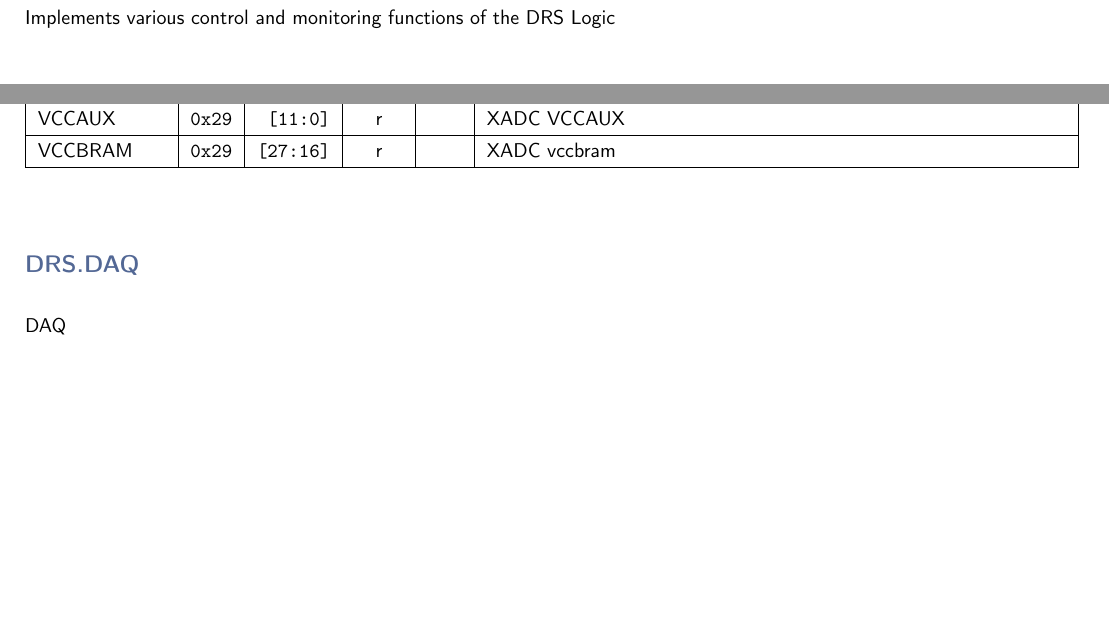
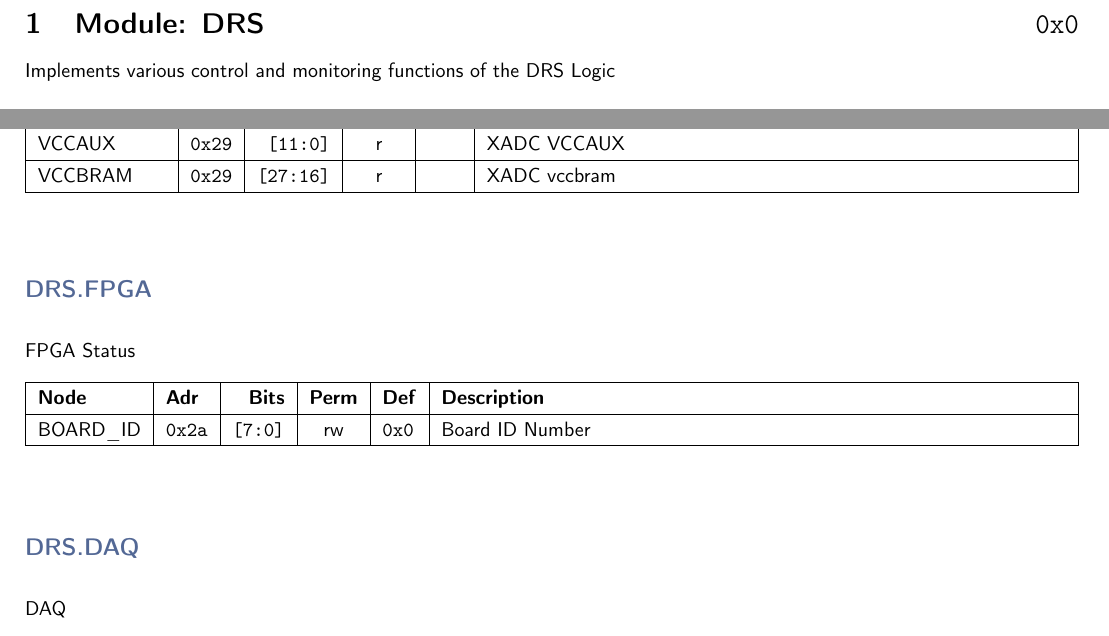
Before and after one commit to andrewpeck/gaps-tof-firmware, a LaTeX document (regmap/address_table.tex): two parts of pages 2 and 4 of 6, joined at a grey line, cut at the place of the change, the shorter picture padded with empty space. Compiled offline with pdfLaTeX.

Commit message:
add a control for the board id
defaults to zero

```diff
--- a/regmap/address_table.tex
+++ b/regmap/address_table.tex
@@ -156,6 +156,24 @@
 
 
     \noindent
+    \subsection*{\textcolor{parentcolor}{\textbf{DRS.FPGA}}}
+
+    \vspace{4mm}
+    \noindent
+    FPGA Status
+    \noindent
+
+    \keepXColumns
+    \begin{tabularx}{\linewidth}{ | l | l | r | c | l | X | }
+    \hline
+    \textbf{Node} & \textbf{Adr} & \textbf{Bits} & \textbf{Perm} & \textbf{Def} & \textbf{Description} \\\hline
+    \nopagebreak
+    BOARD\_ID & \texttt{0x2a} & \texttt{[7:0]} & rw & \texttt{0x0} & Board ID Number \\\hline
+    \end{tabularx}
+    \vspace{5mm}
+
+
+    \noindent
     \subsection*{\textcolor{parentcolor}{\textbf{DRS.DAQ}}}
 
     \vspace{4mm}
```
Also changed, not shown: 4 other files.
